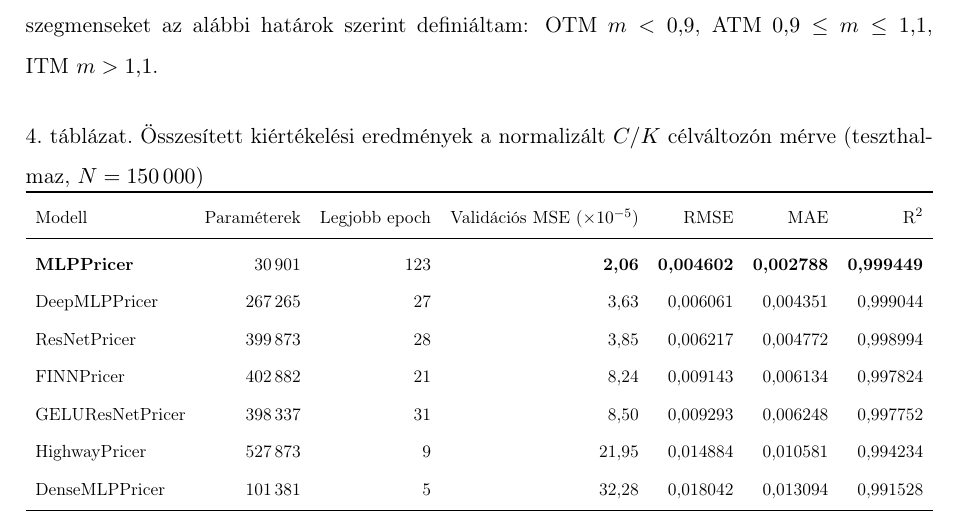
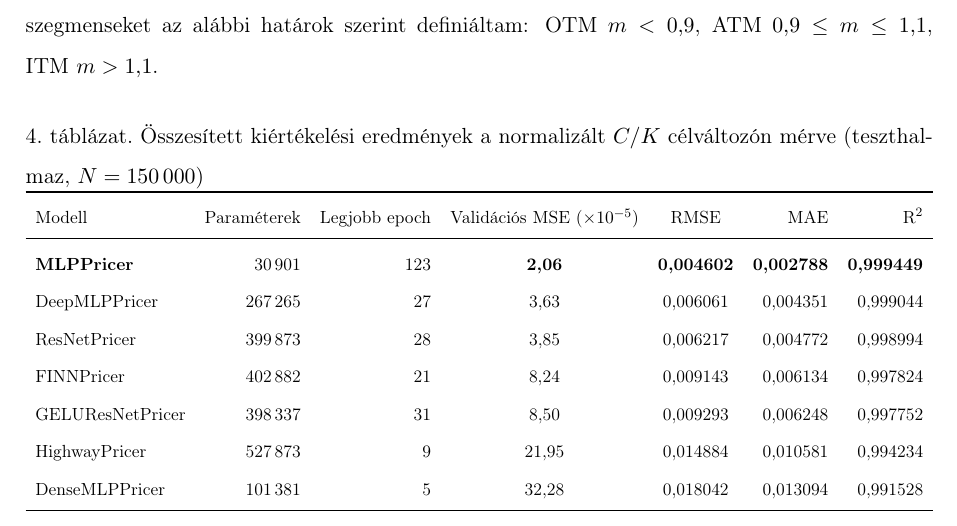
Before and after one commit to Blaise04/Onlab, a LaTeX document (Beszámoló/Sablon/style.tex, which reads Beszámoló/Sablon/dolgozat_szovege.tex): part of page 8 of 13, cut so that both start at the same text. Compiled offline with pdfLaTeX.

Commit message:
Docs: Legjobb epoch és Validációs MSE oszlop középre igazítva
Co-Authored-By: Claude Sonnet 4.6 <noreply@anthropic.com>

```diff
--- a/Beszámoló/Sablon/dolgozat_szovege.tex
+++ b/Beszámoló/Sablon/dolgozat_szovege.tex
@@ -233,7 +233,7 @@ ITM~$m > 1{,}1$.
 \label{tab:results}
 \renewcommand{\arraystretch}{1.15}
 \resizebox{\textwidth}{!}{%
-\begin{tabular}{lrrrrrr}
+\begin{tabular}{lrrccrr}
 \toprule
 Modell & Paraméterek & Legjobb epoch & Validációs~MSE~($\times10^{-5}$) & RMSE & MAE & $\text{R}^2$ \\
 \midrule
```
